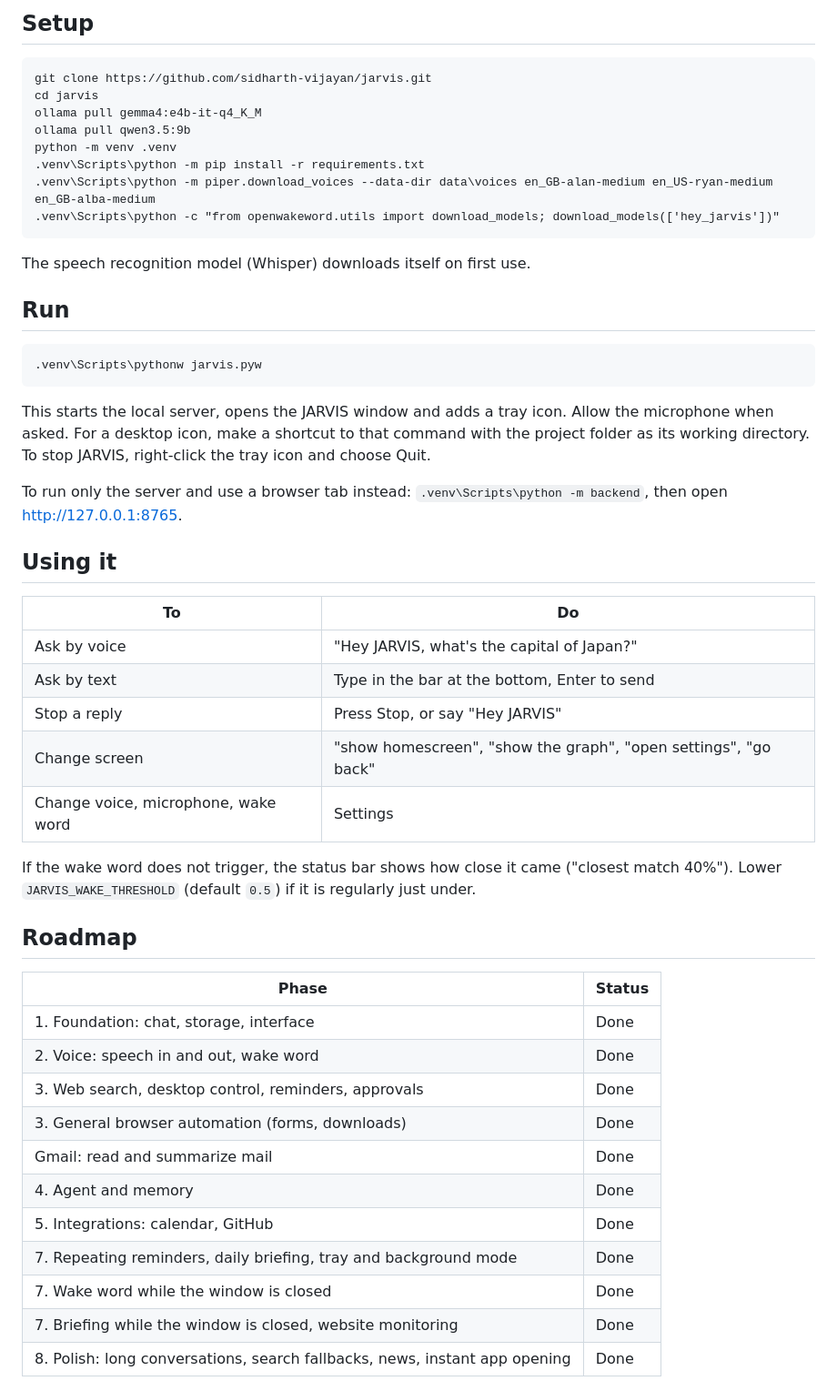
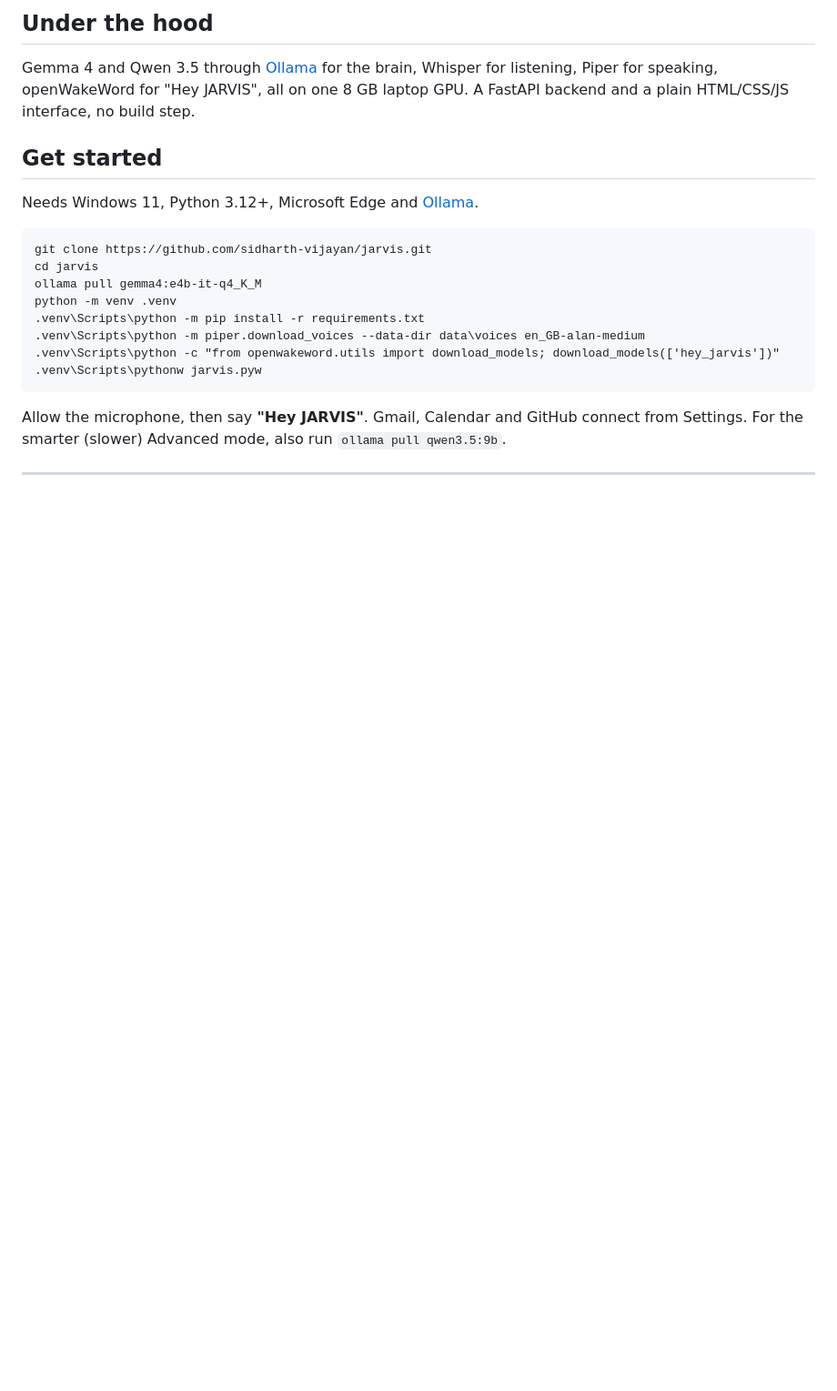
Before and after one commit to sidharth-vijayan/jarvis, a Markdown page: README.md, the part around one of its changes. Shown at 91% size. Rendered like a GitHub page; blank space fills up the shorter version.

````diff
--- a/README.md
+++ b/README.md
@@ -54,58 +39,27 @@ speech and wake word all run on your own machine: no cloud AI, no API keys.
 
-## Setup
+## Under the hood
+
+Gemma 4 and Qwen 3.5 through [Ollama](https://ollama.com) for the brain, Whisper for listening, Piper
+for speaking, openWakeWord for "Hey JARVIS", all on one 8 GB laptop GPU. A FastAPI backend and a plain
+HTML/CSS/JS interface, no build step.
+
+## Get started
+
+Needs Windows 11, Python 3.12+, Microsoft Edge and [Ollama](https://ollama.com).
 
 ```
 git clone https://github.com/sidharth-vijayan/jarvis.git
 cd jarvis
 ollama pull gemma4:e4b-it-q4_K_M
-ollama pull qwen3.5:9b
 python -m venv .venv
 .venv\Scripts\python -m pip install -r requirements.txt
-.venv\Scripts\python -m piper.download_voices --data-dir data\voices en_GB-alan-medium en_US-ryan-medium en_GB-alba-medium
+.venv\Scripts\python -m piper.download_voices --data-dir data\voices en_GB-alan-medium
 .venv\Scripts\python -c "from openwakeword.utils import download_models; download_models(['hey_jarvis'])"
-```
-
-The speech recognition model (Whisper) downloads itself on first use.
-
-## Run
-
-```
 .venv\Scripts\pythonw jarvis.pyw
 ```
 
-This starts the local server, opens the JARVIS window and adds a tray icon. Allow the microphone when
-asked. For a desktop icon, make a shortcut to that command with the project folder as its working
-directory. To stop JARVIS, right-click the tray icon and choose Quit.
+Allow the microphone, then say **"Hey JARVIS"**. Gmail, Calendar and GitHub connect from Settings.
+For the smarter (slower) Advanced mode, also run `ollama pull qwen3.5:9b`.
 
-To run only the server and use a browser tab instead: `.venv\Scripts\python -m backend`, then open
-http://127.0.0.1:8765.
+---
 
-## Using it
-
-| To | Do |
-|---|---|
-| Ask by voice | "Hey JARVIS, what's the capital of Japan?" |
-| Ask by text | Type in the bar at the bottom, Enter to send |
-| Stop a reply | Press Stop, or say "Hey JARVIS" |
-| Change screen | "show homescreen", "show the graph", "open settings", "go back" |
-| Change voice, microphone, wake word | Settings |
-
-If the wake word does not trigger, the status bar shows how close it came ("closest match 40%").
-Lower `JARVIS_WAKE_THRESHOLD` (default `0.5`) if it is regularly just under.
-
-## Roadmap
-
-| Phase | Status |
-|---|---|
-| 1. Foundation: chat, storage, interface | Done |
-| 2. Voice: speech in and out, wake word | Done |
-| 3. Web search, desktop control, reminders, approvals | Done |
-| 3. General browser automation (forms, downloads) | Done |
-| Gmail: read and summarize mail | Done |
-| 4. Agent and memory | Done |
-| 5. Integrations: calendar, GitHub | Done |
-| 7. Repeating reminders, daily briefing, tray and background mode | Done |
-| 7. Wake word while the window is closed | Done |
-| 7. Briefing while the window is closed, website monitoring | Done |
-| 8. Polish: long conversations, search fallbacks, news, instant app opening | Done |
-
````
Also changed, not shown: other parts of README.md (+33 -73 lines), docs/graph.jpg (added), docs/homescreen.jpg (added), docs/orb.jpg (added), docs/screenshot.jpg (deleted).
